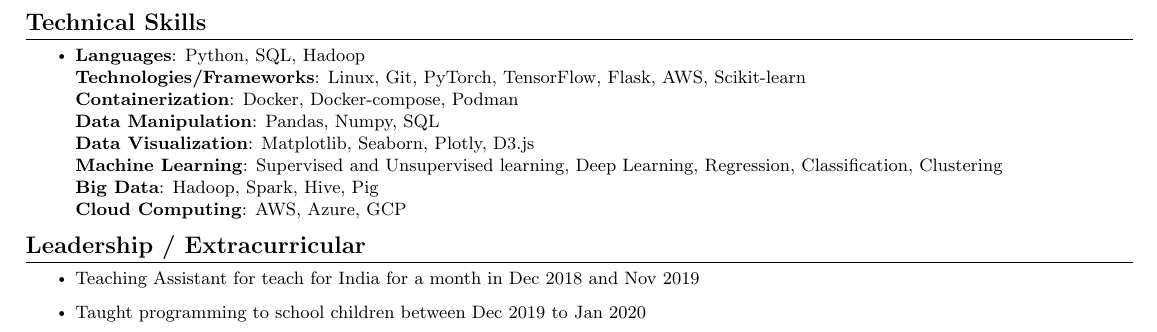
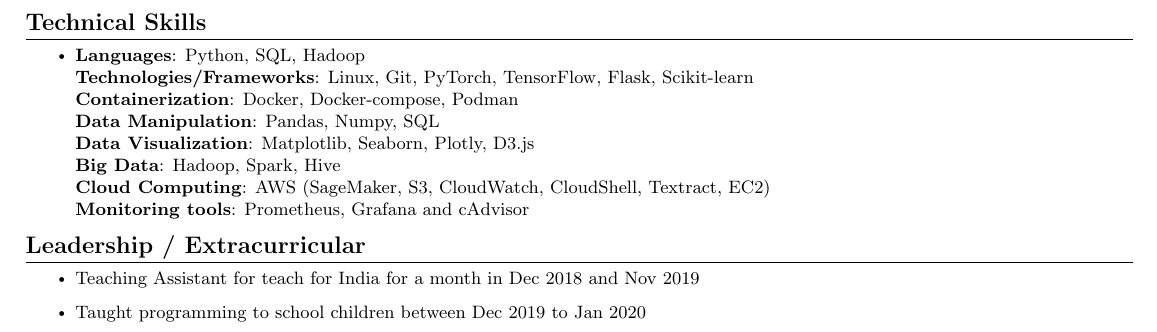
Before and after one commit to rohanwinsor/resume, a LaTeX CV (resume.tex): part of the page, cut so that both start at the same text. Compiled offline with pdfLaTeX.

Commit message:
Resume updated

```diff
--- a/resume.tex
+++ b/resume.tex
@@ -251,14 +251,14 @@
  \begin{itemize}
     \small{\item{
     \textbf{Languages}{: Python, SQL, Hadoop} \\
-\textbf{Technologies/Frameworks}{: Linux, Git, PyTorch, TensorFlow, Flask, AWS, Scikit-learn} \\
+\textbf{Technologies/Frameworks}{: Linux, Git, PyTorch, TensorFlow, Flask, Scikit-learn} \\
 \textbf{Containerization}{: Docker, Docker-compose, Podman} \\
 \textbf{Data Manipulation}{: Pandas, Numpy, SQL} \\
 \textbf{Data Visualization}{: Matplotlib, Seaborn, Plotly, D3.js} \\
-\textbf{Machine Learning}{: Supervised and Unsupervised learning, Deep Learning, Regression, Classification, Clustering} \\
-\textbf{Big Data}{: Hadoop, Spark, Hive, Pig} \\
-\textbf{Cloud Computing}{: AWS, Azure, GCP} \\
+\textbf{Big Data}{: Hadoop, Spark, Hive} \\
+\textbf{Cloud Computing}{: AWS (SageMaker, S3,  CloudWatch,  CloudShell,  Textract,  EC2) } \\
     }}
+\textbf{Monitoring tools}{: Prometheus, Grafana and cAdvisor}
  \end{itemize}
  \vspace{-16pt}
 
```
Also changed, not shown: resume.pdf.
